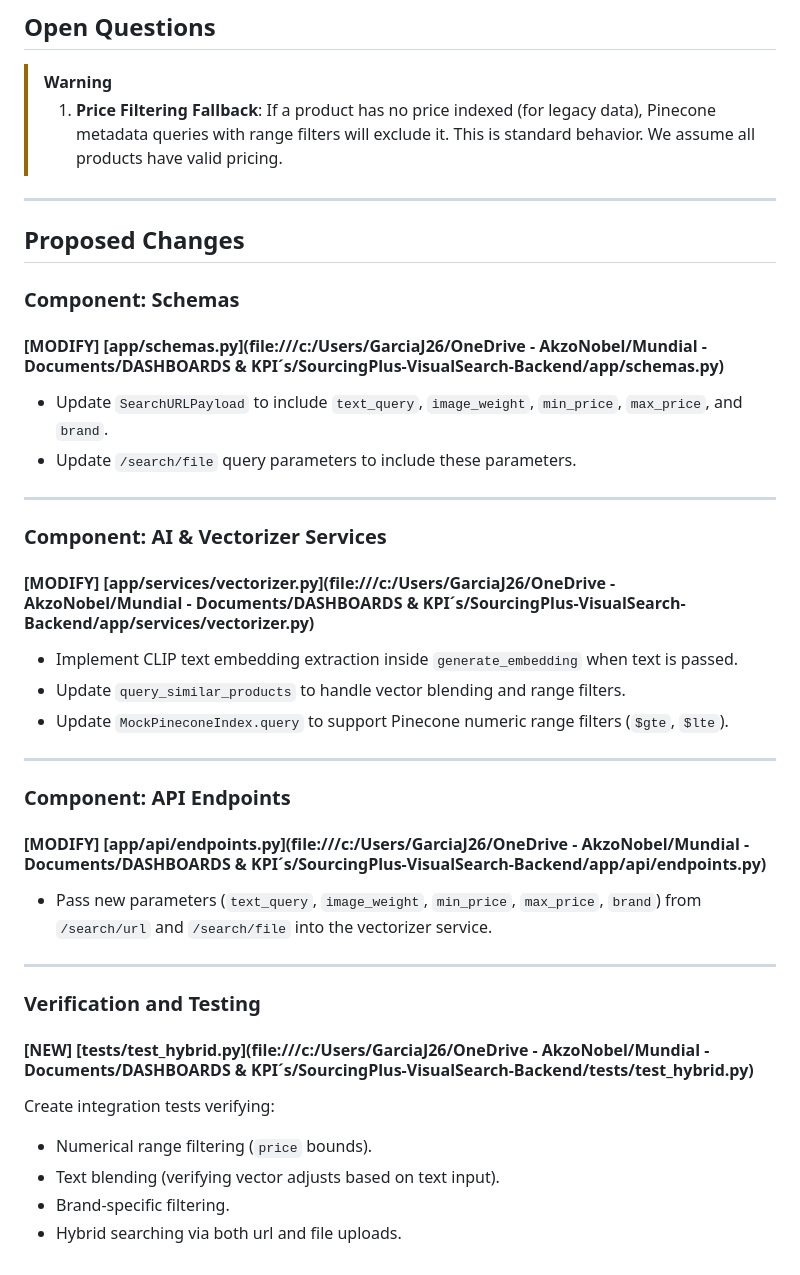
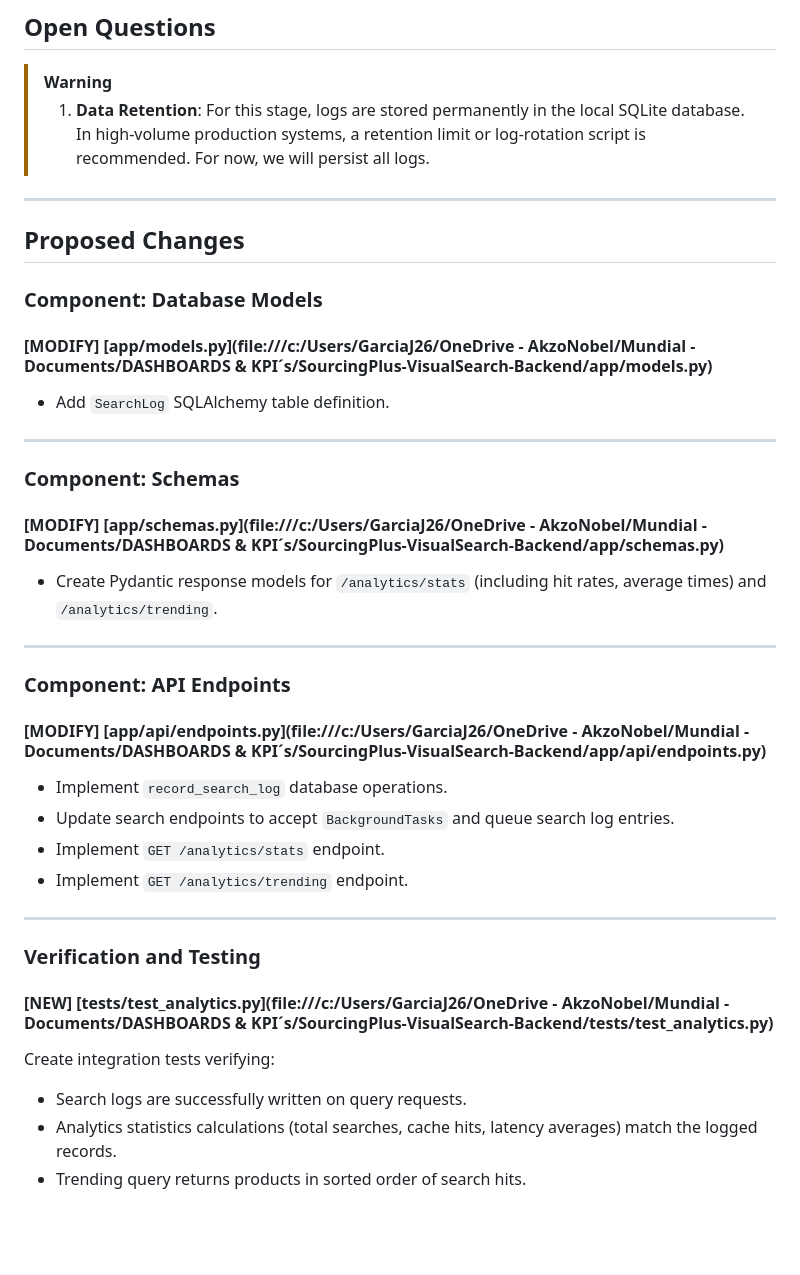
Before and after one commit to juankgarcia700/SourcingPlus-VisualSearch-Backend, a Markdown page: docs/implementation_plan.md, the part around one of its changes. Drawn GitHub-style; blank space fills up the shorter version.

```diff
--- a/docs/implementation_plan.md
+++ b/docs/implementation_plan.md
@@ -61,41 +60,40 @@ if brand:
 ## Open Questions
 
 > [!WARNING]
-> 1. **Price Filtering Fallback**: If a product has no price indexed (for legacy data), Pinecone metadata queries with range filters will exclude it. This is standard behavior. We assume all products have valid pricing.
+> 1. **Data Retention**: For this stage, logs are stored permanently in the local SQLite database. In high-volume production systems, a retention limit or log-rotation script is recommended. For now, we will persist all logs.
 
 ---
 
 ## Proposed Changes
 
+### Component: Database Models
+
+#### [MODIFY] [app/models.py](file:///c:/Users/GarciaJ26/OneDrive - AkzoNobel/Mundial - Documents/DASHBOARDS & KPI´s/SourcingPlus-VisualSearch-Backend/app/models.py)
+*   Add `SearchLog` SQLAlchemy table definition.
+
+---
+
 ### Component: Schemas
 
 #### [MODIFY] [app/schemas.py](file:///c:/Users/GarciaJ26/OneDrive - AkzoNobel/Mundial - Documents/DASHBOARDS & KPI´s/SourcingPlus-VisualSearch-Backend/app/schemas.py)
-*   Update `SearchURLPayload` to include `text_query`, `image_weight`, `min_price`, `max_price`, and `brand`.
-*   Update `/search/file` query parameters to include these parameters.
-
----
-
-### Component: AI & Vectorizer Services
-
-#### [MODIFY] [app/services/vectorizer.py](file:///c:/Users/GarciaJ26/OneDrive - AkzoNobel/Mundial - Documents/DASHBOARDS & KPI´s/SourcingPlus-VisualSearch-Backend/app/services/vectorizer.py)
-*   Implement CLIP text embedding extraction inside `generate_embedding` when text is passed.
-*   Update `query_similar_products` to handle vector blending and range filters.
-*   Update `MockPineconeIndex.query` to support Pinecone numeric range filters (`$gte`, `$lte`).
+*   Create Pydantic response models for `/analytics/stats` (including hit rates, average times) and `/analytics/trending`.
 
 ---
 
 ### Component: API Endpoints
 
 #### [MODIFY] [app/api/endpoints.py](file:///c:/Users/GarciaJ26/OneDrive - AkzoNobel/Mundial - Documents/DASHBOARDS & KPI´s/SourcingPlus-VisualSearch-Backend/app/api/endpoints.py)
-*   Pass new parameters (`text_query`, `image_weight`, `min_price`, `max_price`, `brand`) from `/search/url` and `/search/file` into the vectorizer service.
+*   Implement `record_search_log` database operations.
+*   Update search endpoints to accept `BackgroundTasks` and queue search log entries.
+*   Implement `GET /analytics/stats` endpoint.
+*   Implement `GET /analytics/trending` endpoint.
 
 ---
 
 ### Verification and Testing
 
-#### [NEW] [tests/test_hybrid.py](file:///c:/Users/GarciaJ26/OneDrive - AkzoNobel/Mundial - Documents/DASHBOARDS & KPI´s/SourcingPlus-VisualSearch-Backend/tests/test_hybrid.py)
+#### [NEW] [tests/test_analytics.py](file:///c:/Users/GarciaJ26/OneDrive - AkzoNobel/Mundial - Documents/DASHBOARDS & KPI´s/SourcingPlus-VisualSearch-Backend/tests/test_analytics.py)
 Create integration tests verifying:
-- Numerical range filtering (`price` bounds).
-- Text blending (verifying vector adjusts based on text input).
-- Brand-specific filtering.
-- Hybrid searching via both url and file uploads.
+- Search logs are successfully written on query requests.
+- Analytics statistics calculations (total searches, cache hits, latency averages) match the logged records.
+- Trending query returns products in sorted order of search hits.
```
Also changed, not shown: other parts of docs/implementation_plan.md (+39 -40 lines), docs/walkthrough.md (+37 -33 lines).
